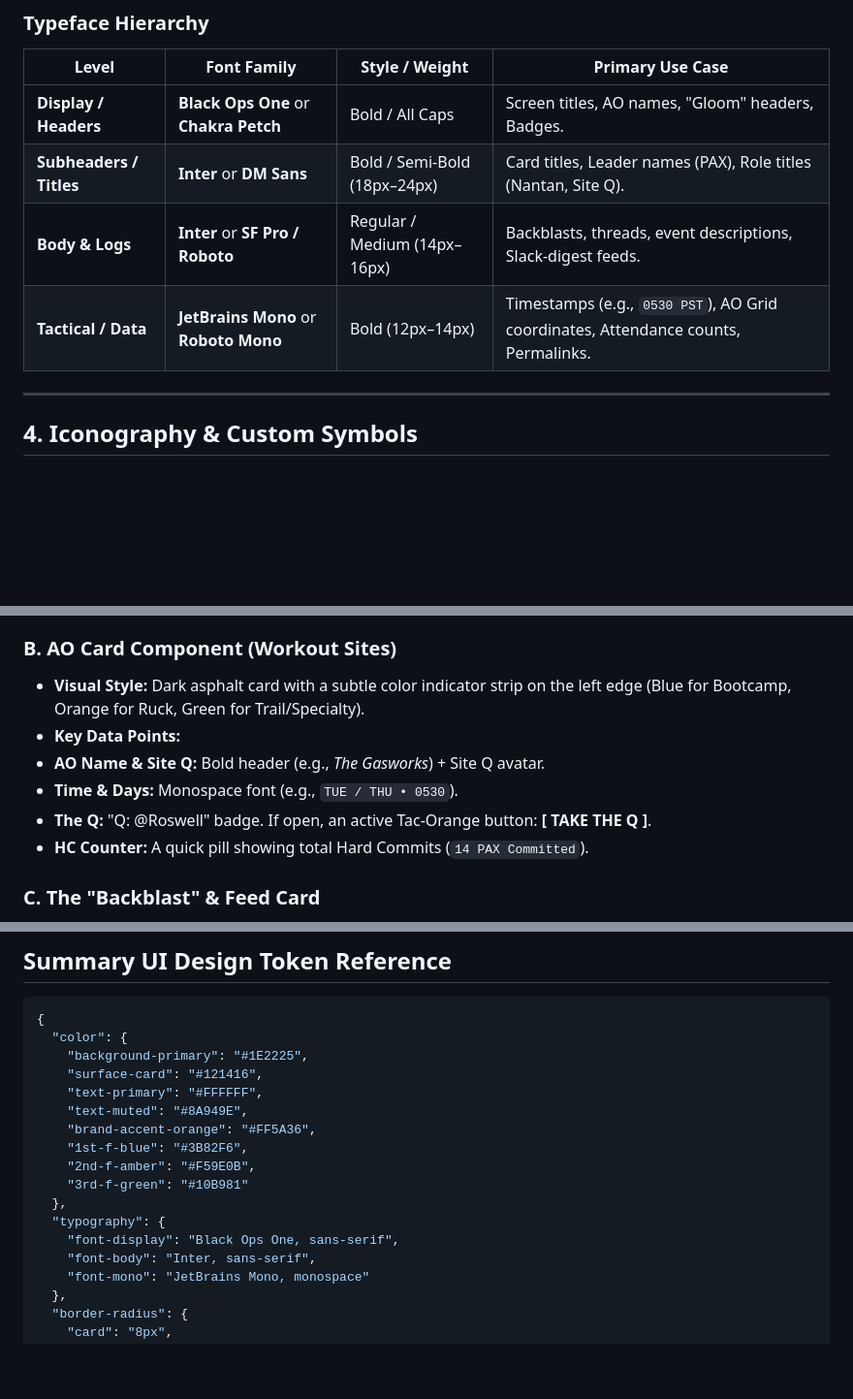
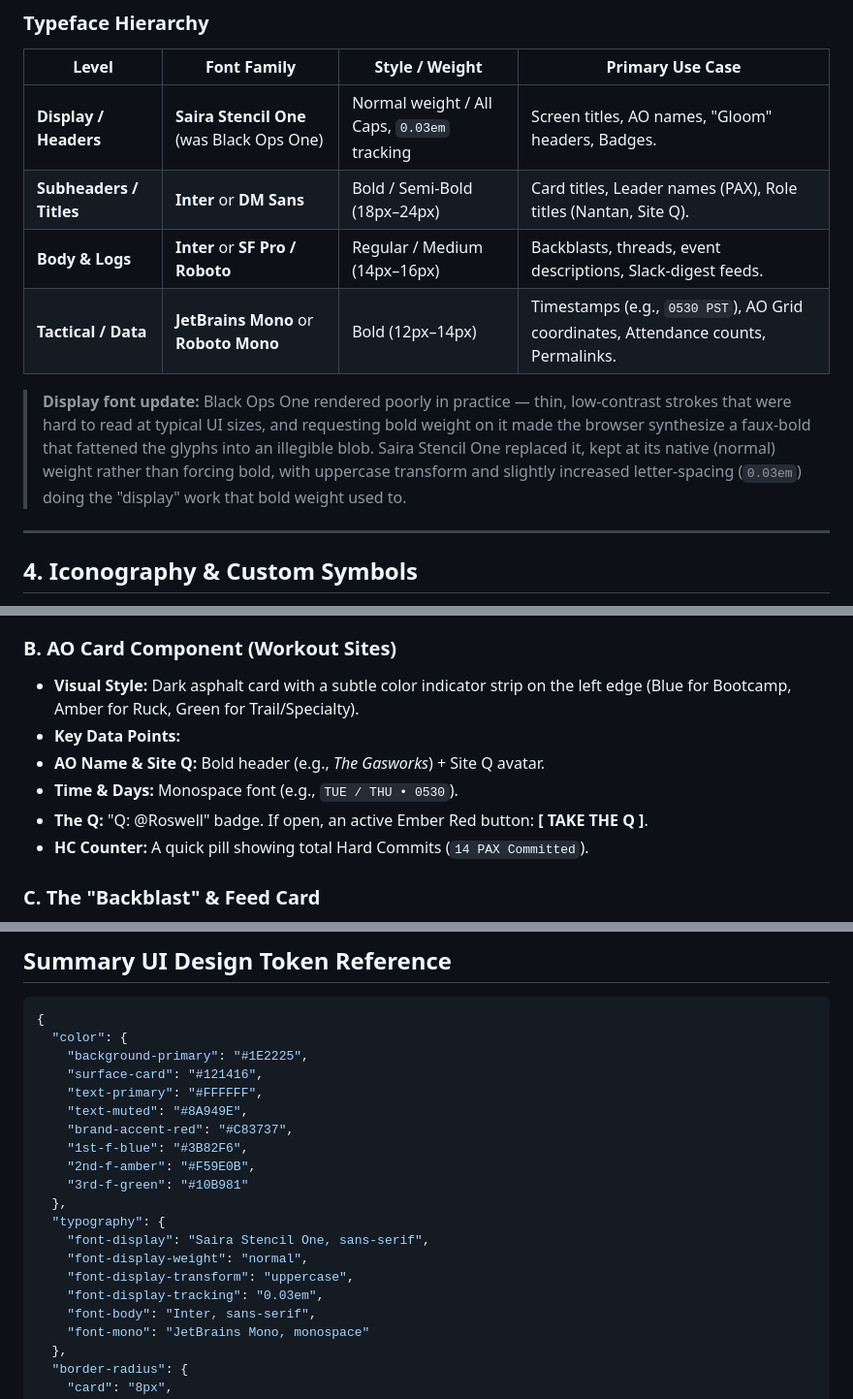
Before and after one commit to stuartdonaldson/RankChoiceVoting, a Markdown page: docs/f3-dl-idea.md, 3 parts joined by grey strips. Shown at 97% size. GitHub-like rendering; blank space fills up the shorter version.

Commit message:
docs: record the F3 design-language changes the page already ships
Pre-existing uncommitted work, committed as its own change rather than folded
into the gas-static conversion. Black Ops One rendered thin and low-contrast at
UI sizes, and asking for bold produced a synthesized faux-bold blob; Saira
Stencil One at native weight with uppercase + 0.03em tracking replaced it.
Tac-Orange read as a warning rather than a call to action, so the action color
moved to Ember Red. Both are already live in static-pages/src/index.html and in
the theme font links — this brings the design doc into step with them.

```diff
--- a/docs/f3-dl-idea.md
+++ b/docs/f3-dl-idea.md
@@ -42,10 +42,12 @@ F3 visual identity often relies on stencil or military-inspired typography for h
 
 | Level | Font Family | Style / Weight | Primary Use Case |
 | --- | --- | --- | --- |
-| **Display / Headers** | **Black Ops One** or **Chakra Petch** | Bold / All Caps | Screen titles, AO names, "Gloom" headers, Badges. |
+| **Display / Headers** | **Saira Stencil One** (was Black Ops One) | Normal weight / All Caps, `0.03em` tracking | Screen titles, AO names, "Gloom" headers, Badges. |
 | **Subheaders / Titles** | **Inter** or **DM Sans** | Bold / Semi-Bold (18px–24px) | Card titles, Leader names (PAX), Role titles (Nantan, Site Q). |
 | **Body & Logs** | **Inter** or **SF Pro / Roboto** | Regular / Medium (14px–16px) | Backblasts, threads, event descriptions, Slack-digest feeds. |
 | **Tactical / Data** | **JetBrains Mono** or **Roboto Mono** | Bold (12px–14px) | Timestamps (e.g., `0530 PST`), AO Grid coordinates, Attendance counts, Permalinks. |
+
+> **Display font update:** Black Ops One rendered poorly in practice — thin, low-contrast strokes that were hard to read at typical UI sizes, and requesting bold weight on it made the browser synthesize a faux-bold that fattened the glyphs into an illegible blob. Saira Stencil One replaced it, kept at its native (normal) weight rather than forcing bold, with uppercase transform and slightly increased letter-spacing (`0.03em`) doing the "display" work that bold weight used to.
 
 ---
 
@@ -75,11 +77,11 @@ Icons should be **bold, monoline or solid tactical shapes** (2px stroke minimum)
 
 ### B. AO Card Component (Workout Sites)
 
-* **Visual Style:** Dark asphalt card with a subtle color indicator strip on the left edge (Blue for Bootcamp, Orange for Ruck, Green for Trail/Specialty).
+* **Visual Style:** Dark asphalt card with a subtle color indicator strip on the left edge (Blue for Bootcamp, Amber for Ruck, Green for Trail/Specialty).
 * **Key Data Points:**
 * **AO Name & Site Q:** Bold header (e.g., *The Gasworks*) + Site Q avatar.
 * **Time & Days:** Monospace font (e.g., `TUE / THU • 0530`).
-* **The Q:** "Q: @Roswell" badge. If open, an active Tac-Orange button: **[ TAKE THE Q ]**.
+* **The Q:** "Q: @Roswell" badge. If open, an active Ember Red button: **[ TAKE THE Q ]**.
 * **HC Counter:** A quick pill showing total Hard Commits (`14 PAX Committed`).
 
 
@@ -133,13 +135,16 @@ Icons should be **bold, monoline or solid tactical shapes** (2px stroke minimum)
     "surface-card": "#121416",
     "text-primary": "#FFFFFF",
     "text-muted": "#8A949E",
-    "brand-accent-orange": "#FF5A36",
+    "brand-accent-red": "#C83737",
     "1st-f-blue": "#3B82F6",
     "2nd-f-amber": "#F59E0B",
     "3rd-f-green": "#10B981"
   },
   "typography": {
-    "font-display": "Black Ops One, sans-serif",
+    "font-display": "Saira Stencil One, sans-serif",
+    "font-display-weight": "normal",
+    "font-display-transform": "uppercase",
+    "font-display-tracking": "0.03em",
     "font-body": "Inter, sans-serif",
     "font-mono": "JetBrains Mono, monospace"
   },
```
Also changed, not shown: other parts of docs/f3-dl-idea.md (+1 -1 lines).
